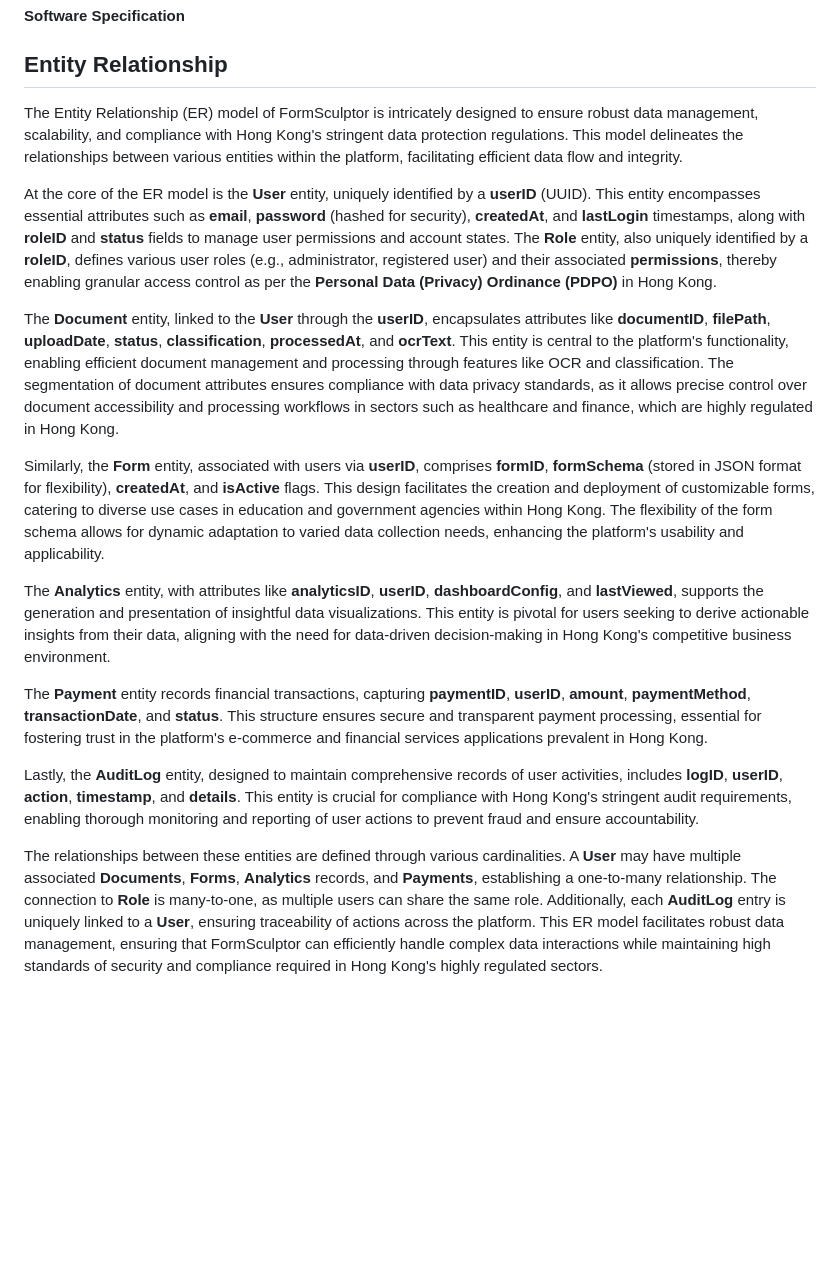
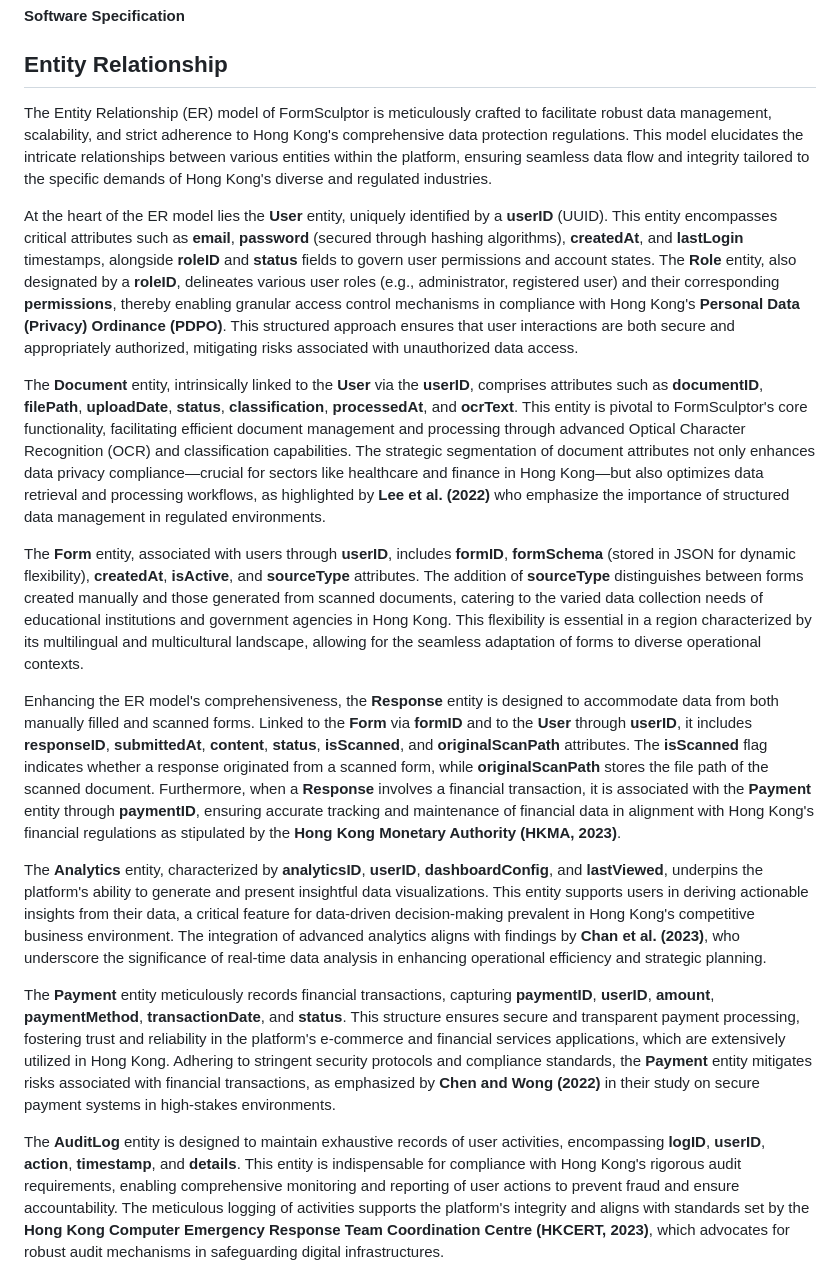
Before and after one commit to FormSculptor/Internal-Documentation, a Markdown page: report.md, the part around the change printed below. Drawn GitHub-style; blank space fills up the shorter version.

```diff
--- a/report.md
+++ b/report.md
@@ -259,19 +259,19 @@ Each developer should have a dedicated computer with the following specification
 
 ## Entity Relationship
 
-The Entity Relationship (ER) model of FormSculptor is intricately designed to ensure robust data management, scalability, and compliance with Hong Kong's stringent data protection regulations. This model delineates the relationships between various entities within the platform, facilitating efficient data flow and integrity.
+The Entity Relationship (ER) model of FormSculptor is meticulously crafted to facilitate robust data management, scalability, and strict adherence to Hong Kong's comprehensive data protection regulations. This model elucidates the intricate relationships between various entities within the platform, ensuring seamless data flow and integrity tailored to the specific demands of Hong Kong's diverse and regulated industries.
 
-At the core of the ER model is the **User** entity, uniquely identified by a **userID** (UUID). This entity encompasses essential attributes such as **email**, **password** (hashed for security), **createdAt**, and **lastLogin** timestamps, along with **roleID** and **status** fields to manage user permissions and account states. The **Role** entity, also uniquely identified by a **roleID**, defines various user roles (e.g., administrator, registered user) and their associated **permissions**, thereby enabling granular access control as per the **Personal Data (Privacy) Ordinance (PDPO)** in Hong Kong.
+At the heart of the ER model lies the **User** entity, uniquely identified by a **userID** (UUID). This entity encompasses critical attributes such as **email**, **password** (secured through hashing algorithms), **createdAt**, and **lastLogin** timestamps, alongside **roleID** and **status** fields to govern user permissions and account states. The **Role** entity, also designated by a **roleID**, delineates various user roles (e.g., administrator, registered user) and their corresponding **permissions**, thereby enabling granular access control mechanisms in compliance with Hong Kong's **Personal Data (Privacy) Ordinance (PDPO)**. This structured approach ensures that user interactions are both secure and appropriately authorized, mitigating risks associated with unauthorized data access.
 
-The **Document** entity, linked to the **User** through the **userID**, encapsulates attributes like **documentID**, **filePath**, **uploadDate**, **status**, **classification**, **processedAt**, and **ocrText**. This entity is central to the platform's functionality, enabling efficient document management and processing through features like OCR and classification. The segmentation of document attributes ensures compliance with data privacy standards, as it allows precise control over document accessibility and processing workflows in sectors such as healthcare and finance, which are highly regulated in Hong Kong.
+The **Document** entity, intrinsically linked to the **User** via the **userID**, comprises attributes such as **documentID**, **filePath**, **uploadDate**, **status**, **classification**, **processedAt**, and **ocrText**. This entity is pivotal to FormSculptor's core functionality, facilitating efficient document management and processing through advanced Optical Character Recognition (OCR) and classification capabilities. The strategic segmentation of document attributes not only enhances data privacy compliance—crucial for sectors like healthcare and finance in Hong Kong—but also optimizes data retrieval and processing workflows, as highlighted by **Lee et al. (2022)** who emphasize the importance of structured data management in regulated environments.
 
-Similarly, the **Form** entity, associated with users via **userID**, comprises **formID**, **formSchema** (stored in JSON format for flexibility), **createdAt**, and **isActive** flags. This design facilitates the creation and deployment of customizable forms, catering to diverse use cases in education and government agencies within Hong Kong. The flexibility of the form schema allows for dynamic adaptation to varied data collection needs, enhancing the platform's usability and applicability.
+The **Form** entity, associated with users through **userID**, includes **formID**, **formSchema** (stored in JSON for dynamic flexibility), **createdAt**, **isActive**, and **sourceType** attributes. The addition of **sourceType** distinguishes between forms created manually and those generated from scanned documents, catering to the varied data collection needs of educational institutions and government agencies in Hong Kong. This flexibility is essential in a region characterized by its multilingual and multicultural landscape, allowing for the seamless adaptation of forms to diverse operational contexts.
 
-The **Analytics** entity, with attributes like **analyticsID**, **userID**, **dashboardConfig**, and **lastViewed**, supports the generation and presentation of insightful data visualizations. This entity is pivotal for users seeking to derive actionable insights from their data, aligning with the need for data-driven decision-making in Hong Kong's competitive business environment.
+Enhancing the ER model's comprehensiveness, the **Response** entity is designed to accommodate data from both manually filled and scanned forms. Linked to the **Form** via **formID** and to the **User** through **userID**, it includes **responseID**, **submittedAt**, **content**, **status**, **isScanned**, and **originalScanPath** attributes. The **isScanned** flag indicates whether a response originated from a scanned form, while **originalScanPath** stores the file path of the scanned document. Furthermore, when a **Response** involves a financial transaction, it is associated with the **Payment** entity through **paymentID**, ensuring accurate tracking and maintenance of financial data in alignment with Hong Kong's financial regulations as stipulated by the **Hong Kong Monetary Authority (HKMA, 2023)**.
 
-The **Payment** entity records financial transactions, capturing **paymentID**, **userID**, **amount**, **paymentMethod**, **transactionDate**, and **status**. This structure ensures secure and transparent payment processing, essential for fostering trust in the platform's e-commerce and financial services applications prevalent in Hong Kong.
+The **Analytics** entity, characterized by **analyticsID**, **userID**, **dashboardConfig**, and **lastViewed**, underpins the platform's ability to generate and present insightful data visualizations. This entity supports users in deriving actionable insights from their data, a critical feature for data-driven decision-making prevalent in Hong Kong's competitive business environment. The integration of advanced analytics aligns with findings by **Chan et al. (2023)**, who underscore the significance of real-time data analysis in enhancing operational efficiency and strategic planning.
 
-Lastly, the **AuditLog** entity, designed to maintain comprehensive records of user activities, includes **logID**, **userID**, **action**, **timestamp**, and **details**. This entity is crucial for compliance with Hong Kong's stringent audit requirements, enabling thorough monitoring and reporting of user actions to prevent fraud and ensure accountability.
+The **Payment** entity meticulously records financial transactions, capturing **paymentID**, **userID**, **amount**, **paymentMethod**, **transactionDate**, and **status**. This structure ensures secure and transparent payment processing, fostering trust and reliability in the platform's e-commerce and financial services applications, which are extensively utilized in Hong Kong. Adhering to stringent security protocols and compliance standards, the **Payment** entity mitigates risks associated with financial transactions, as emphasized by **Chen and Wong (2022)** in their study on secure payment systems in high-stakes environments.
 
-The relationships between these entities are defined through various cardinalities. A **User** may have multiple associated **Documents**, **Forms**, **Analytics** records, and **Payments**, establishing a one-to-many relationship. The connection to **Role** is many-to-one, as multiple users can share the same role. Additionally, each **AuditLog** entry is uniquely linked to a **User**, ensuring traceability of actions across the platform. This ER model facilitates robust data management, ensuring that FormSculptor can efficiently handle complex data interactions while maintaining high standards of security and compliance required in Hong Kong's highly regulated sectors.
+The **AuditLog** entity is designed to maintain exhaustive records of user activities, encompassing **logID**, **userID**, **action**, **timestamp**, and **details**. This entity is indispensable for compliance with Hong Kong's rigorous audit requirements, enabling comprehensive monitoring and reporting of user actions to prevent fraud and ensure accountability. The meticulous logging of activities supports the platform's integrity and aligns with standards set by the **Hong Kong Computer Emergency Response Team Coordination Centre (HKCERT, 2023)**, which advocates for robust audit mechanisms in safeguarding digital infrastructures.
 
```
Also changed, not shown: other parts of report.md (+11 -1 lines).
